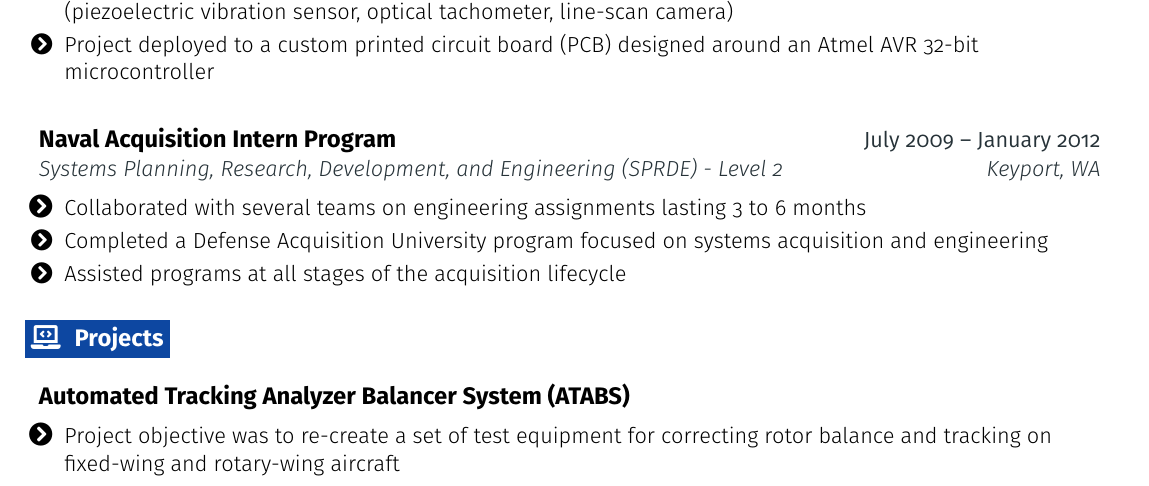
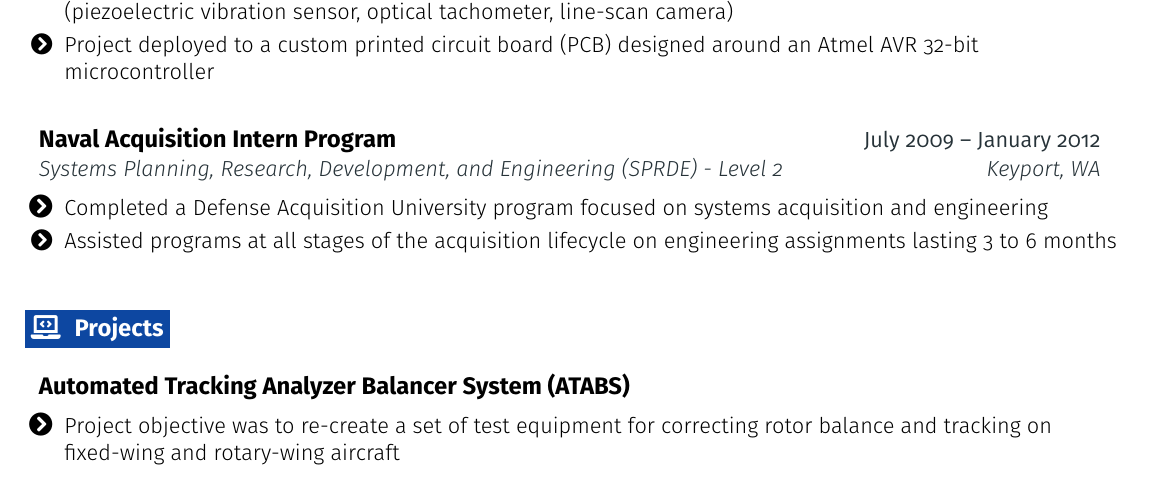
Before and after one commit to jaylamb/resume, a LaTeX CV (resume.tex): part of page 1 of 2, cut so that both start at the same text. Compiled offline with pdfLaTeX.

Commit message:
Update Acquisition Intern section

```diff
--- a/resume.tex
+++ b/resume.tex
@@ -274,9 +274,17 @@
       {Naval Acquisition Intern Program }{July 2009 -- January 2012}
       {Systems Planning, Research, Development, and Engineering (SPRDE) - Level 2}{Keyport, WA}
     \resumeItemListStart
-      \resumeItem {Collaborated with several teams on engineering assignments lasting 3 to 6 months}
-      \resumeItem {Completed a Defense Acquisition University program focused on systems acquisition and engineering}
-      \resumeItem {Assisted programs at all stages of the acquisition lifecycle}
+
+      \resumeItem{
+		Completed a Defense Acquisition University program focused on systems
+		acquisition and engineering
+	  }
+
+      \resumeItem{
+		Assisted programs at all stages of the acquisition lifecycle on
+		engineering assignments lasting 3 to 6 months
+	  }
+
     \resumeItemListEnd
   \resumeEntryEnd
 
```
Also changed, not shown: resume.pdf.
